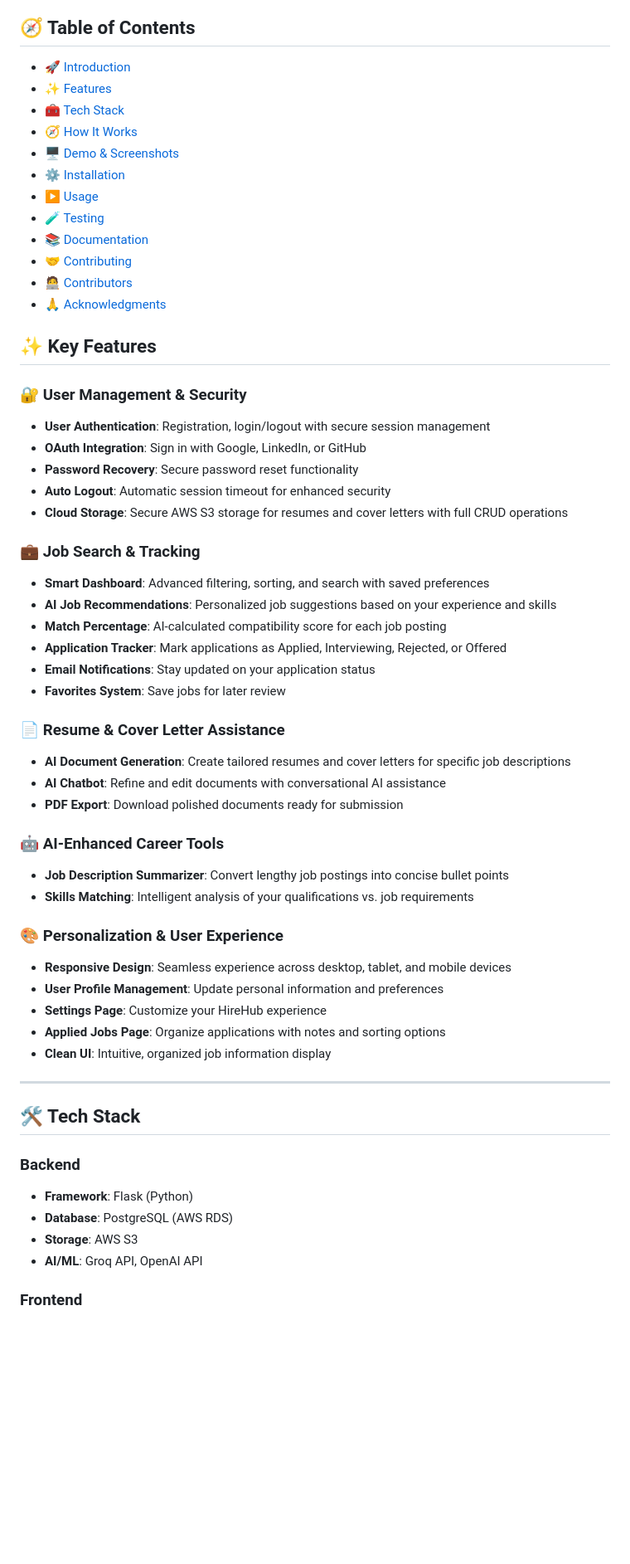
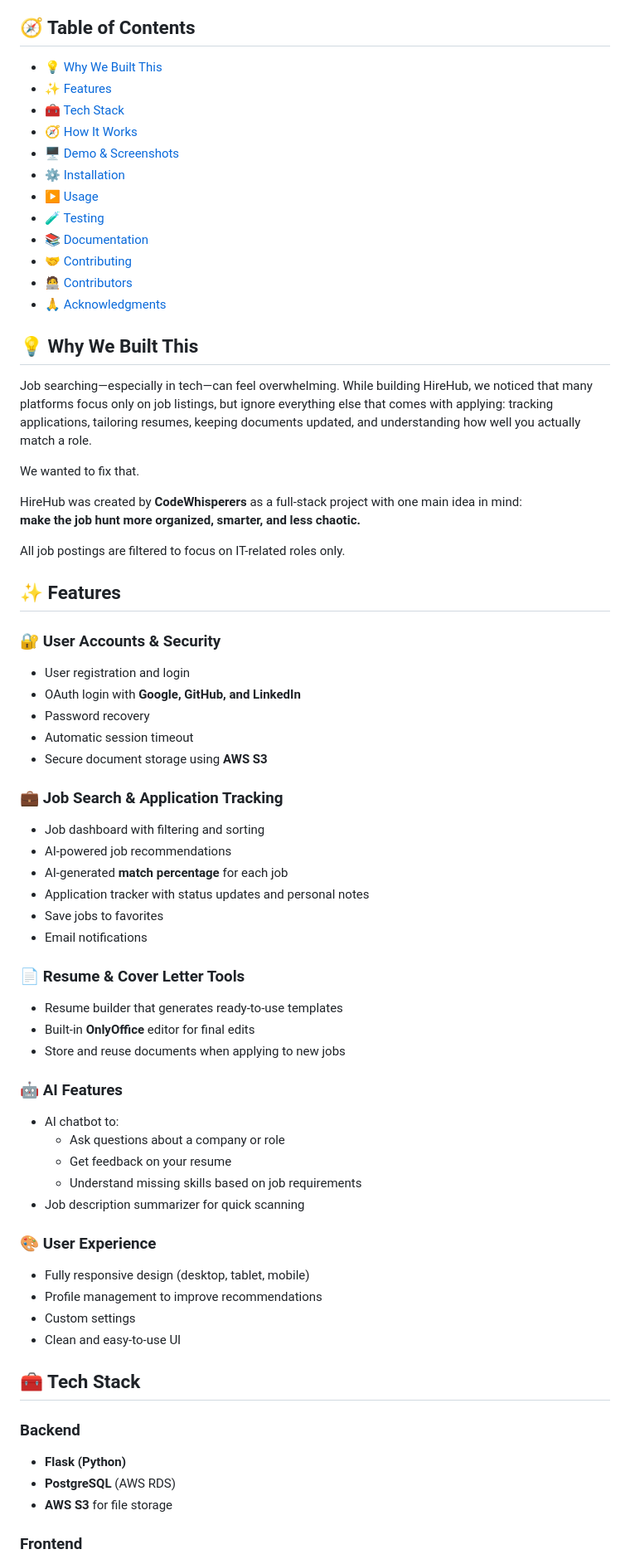
Before and after one commit to colaola20/hirehub, a Markdown page: README.md, the part around one of its changes. Shown at 83% size. Drawn GitHub-style; blank space fills up the shorter version.

Commit message:
Revise README structure and feature highlights
Reorganized README sections for clarity and updated feature descriptions.

```diff
--- a/README.md
+++ b/README.md
@@ -31,7 +31,7 @@
 <p align="center">designed to support an intelligent job search by combining all the essential features needed for a smooth and successful process. These include a resume builder, an AI-powered matching and recommendation system, an application tracking dashboard, and document storage with an integrated editor. With everything in one place, users are always prepared to take advantage of new opportunities as they arise.</p>
 
 ## 🧭 Table of Contents
-- [🚀 Introduction](#-introduction)
+- [💡 Why We Built This](#-why-we-built-this)
 - [✨ Features](#-features)
 - [🧰 Tech Stack](#-tech-stack)
 - [🧭 How It Works](#-how-it-works)
@@ -44,47 +44,56 @@
 - [🧑‍💻 Contributors](#-contributors)
 - [🙏 Acknowledgments](#-acknowledgments)
 
-## ✨ Key Features
+## 💡 Why We Built This
+Job searching—especially in tech—can feel overwhelming. While building HireHub, we noticed that many platforms focus only on job listings, but ignore everything else that comes with applying: tracking applications, tailoring resumes, keeping documents updated, and understanding how well you actually match a role.
 
-### 🔐 User Management & Security
-- **User Authentication**: Registration, login/logout with secure session management
-- **OAuth Integration**: Sign in with Google, LinkedIn, or GitHub
-- **Password Recovery**: Secure password reset functionality
-- **Auto Logout**: Automatic session timeout for enhanced security
-- **Cloud Storage**: Secure AWS S3 storage for resumes and cover letters with full CRUD operations
+We wanted to fix that.
 
-### 💼 Job Search & Tracking
-- **Smart Dashboard**: Advanced filtering, sorting, and search with saved preferences
-- **AI Job Recommendations**: Personalized job suggestions based on your experience and skills
-- **Match Percentage**: AI-calculated compatibility score for each job posting
-- **Application Tracker**: Mark applications as Applied, Interviewing, Rejected, or Offered
-- **Email Notifications**: Stay updated on your application status
-- **Favorites System**: Save jobs for later review
+HireHub was created by **CodeWhisperers** as a full-stack project with one main idea in mind:
+**make the job hunt more organized, smarter, and less chaotic.**
 
-### 📄 Resume & Cover Letter Assistance
-- **AI Document Generation**: Create tailored resumes and cover letters for specific job descriptions
-- **AI Chatbot**: Refine and edit documents with conversational AI assistance
-- **PDF Export**: Download polished documents ready for submission
+All job postings are filtered to focus on IT-related roles only.
 
-### 🤖 AI-Enhanced Career Tools
-- **Job Description Summarizer**: Convert lengthy job postings into concise bullet points
-- **Skills Matching**: Intelligent analysis of your qualifications vs. job requirements
+## ✨ Features
 
-### 🎨 Personalization & User Experience
-- **Responsive Design**: Seamless experience across desktop, tablet, and mobile devices
-- **User Profile Management**: Update personal information and preferences
-- **Settings Page**: Customize your HireHub experience
-- **Applied Jobs Page**: Organize applications with notes and sorting options
-- **Clean UI**: Intuitive, organized job information display
+### 🔐 User Accounts & Security
+- User registration and login
+- OAuth login with **Google, GitHub, and LinkedIn**
+- Password recovery
+- Automatic session timeout
+- Secure document storage using **AWS S3**
 
----
+### 💼 Job Search & Application Tracking
+- Job dashboard with filtering and sorting
+- AI-powered job recommendations
+- AI-generated **match percentage** for each job
+- Application tracker with status updates and personal notes
+- Save jobs to favorites
+- Email notifications
 
-## 🛠️ Tech Stack
+### 📄 Resume & Cover Letter Tools
+- Resume builder that generates ready-to-use templates
+- Built-in **OnlyOffice** editor for final edits
+- Store and reuse documents when applying to new jobs
+
+### 🤖 AI Features
+- AI chatbot to:
+  - Ask questions about a company or role
+  - Get feedback on your resume
+  - Understand missing skills based on job requirements
+- Job description summarizer for quick scanning
+
+### 🎨 User Experience
+- Fully responsive design (desktop, tablet, mobile)
+- Profile management to improve recommendations
+- Custom settings
+- Clean and easy-to-use UI
+
+## 🧰 Tech Stack
 
 ### Backend
-- **Framework**: Flask (Python)
-- **Database**: PostgreSQL (AWS RDS)
-- **Storage**: AWS S3
-- **AI/ML**: Groq API, OpenAI API
+- **Flask (Python)**
+- **PostgreSQL** (AWS RDS)
+- **AWS S3** for file storage
 
 ### Frontend
```
Also changed, not shown: other parts of README.md (+119 -82 lines).
